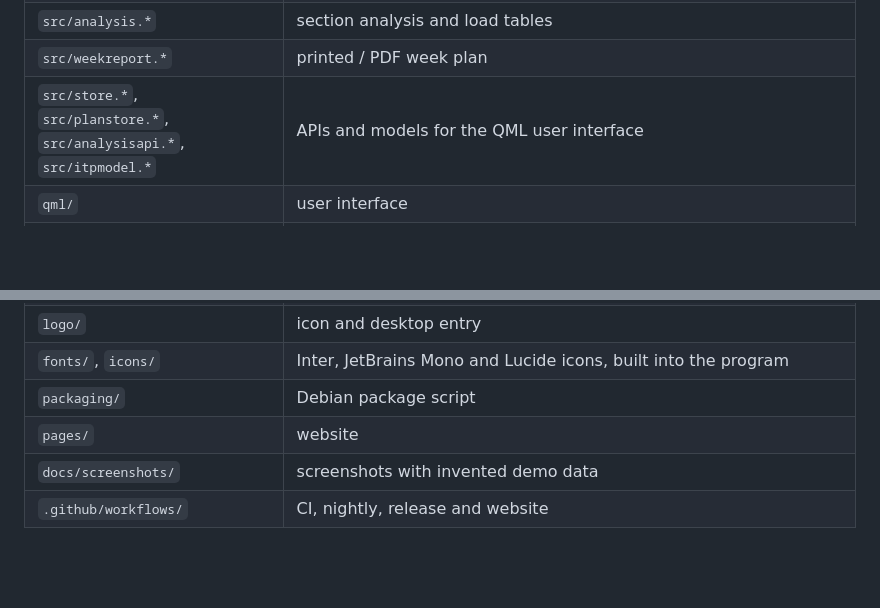
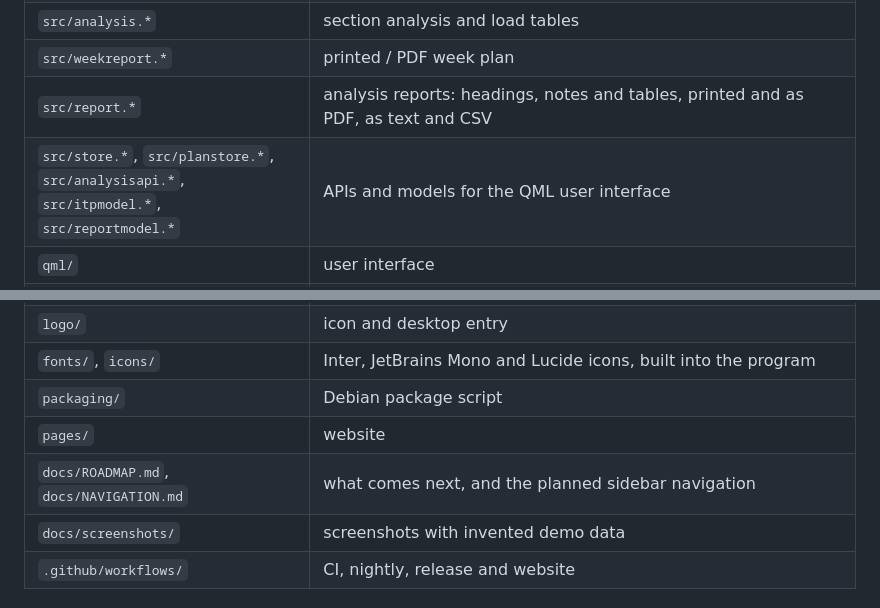
Before and after one commit to iam-peter/trainingsplaner, a Markdown page: README.md, 2 parts joined by grey strips. GitHub-like rendering; blank space fills up the shorter version.

```diff
--- a/README.md
+++ b/README.md
@@ -163,7 +168,8 @@ To release: bump `project(... VERSION ...)` in `CMakeLists.txt`, wait for
 | `src/planning.*` | MAZ, framework plan, ITP, planned weight steps |
 | `src/analysis.*` | section analysis and load tables |
 | `src/weekreport.*` | printed / PDF week plan |
-| `src/store.*`, `src/planstore.*`, `src/analysisapi.*`, `src/itpmodel.*` | APIs and models for the QML user interface |
+| `src/report.*` | analysis reports: headings, notes and tables, printed and as PDF, as text and CSV |
+| `src/store.*`, `src/planstore.*`, `src/analysisapi.*`, `src/itpmodel.*`, `src/reportmodel.*` | APIs and models for the QML user interface |
 | `qml/` | user interface |
 | `style/` | the controls' style: `Primitives` (every colour and size once), `TokenInterface` (their roles per colour scheme), `Style` and `StyleCascade` (rules by state and part), and a `*Style` singleton per kind of control with its variants, e.g. `ButtonStyle.ghost` |
 | `tests/` | unit tests (`tst_core`) and UI tests (`tst_qml`) |
@@ -171,6 +177,7 @@ To release: bump `project(... VERSION ...)` in `CMakeLists.txt`, wait for
 | `fonts/`, `icons/` | Inter, JetBrains Mono and Lucide icons, built into the program |
 | `packaging/` | Debian package script |
 | `pages/` | website |
+| `docs/ROADMAP.md`, `docs/NAVIGATION.md` | what comes next, and the planned sidebar navigation |
 | `docs/screenshots/` | screenshots with invented demo data |
 | `.github/workflows/` | CI, nightly, release and website |
 
```
Also changed, not shown: other parts of README.md (+10 -5 lines), docs/ROADMAP.md (+5 -0 lines), docs/screenshots/analysis.png, docs/screenshots/competitions.png, docs/screenshots/planning.png, docs/screenshots/session.png, docs/screenshots/week-schemes.png, docs/screenshots/week.png, 2 other files.
